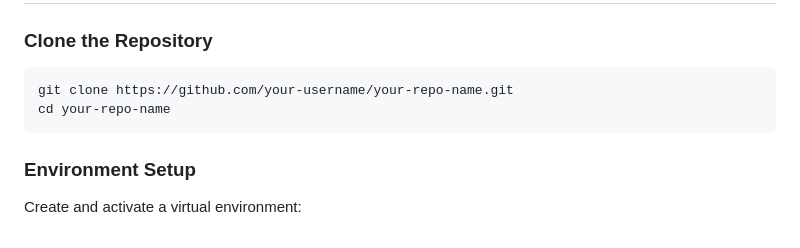
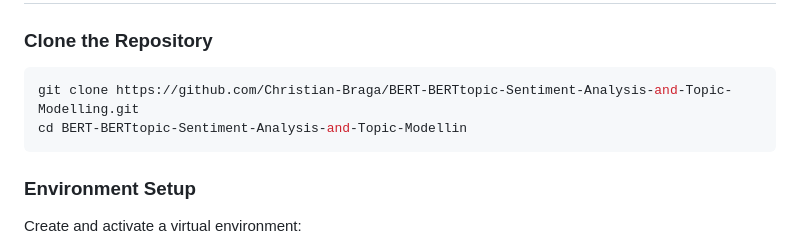
Before and after one commit to Christian-Braga/BERT-BERTtopic-Sentiment-Analysis-and-Topic-Modelling, a Markdown page: README.md, the part around the change. GitHub-like rendering.

````diff
--- a/README.md
+++ b/README.md
@@ -45,8 +45,8 @@ The models have been developed on google collab using the T4 GPU, to run the fil
 
 ### Clone the Repository
 ```bash
-git clone https://github.com/your-username/your-repo-name.git
-cd your-repo-name
+git clone https://github.com/Christian-Braga/BERT-BERTtopic-Sentiment-Analysis-and-Topic-Modelling.git
+cd BERT-BERTtopic-Sentiment-Analysis-and-Topic-Modellin
 ```
 
 ### Environment Setup
````
